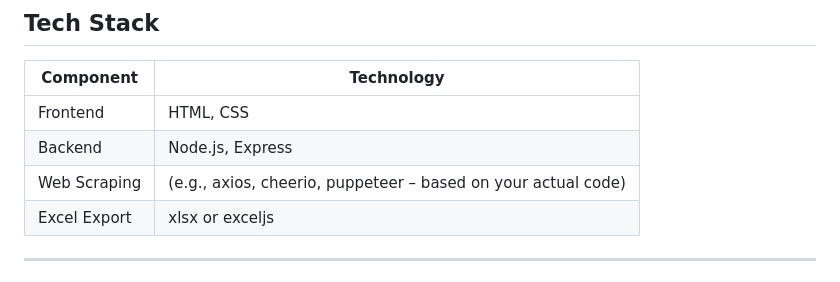
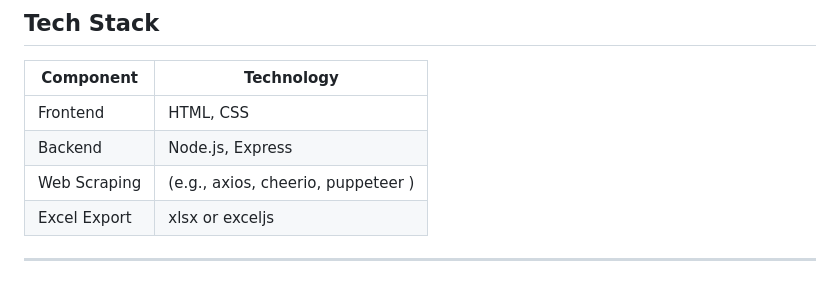
Before and after one commit to krishna0355/web-scrapping, a Markdown page: README.md, the part around the change. Drawn GitHub-style.

```diff
--- a/README.md
+++ b/README.md
@@ -39,7 +39,7 @@ This project demonstrates basic web scraping using Node.js and Express. The fron
 |---------------|----------------|
 | Frontend      | HTML, CSS      |
 | Backend       | Node.js, Express |
-| Web Scraping  | (e.g., axios, cheerio, puppeteer – based on your actual code) |
+| Web Scraping  | (e.g., axios, cheerio, puppeteer ) |
 | Excel Export  | xlsx or exceljs |
 
 ---
```
